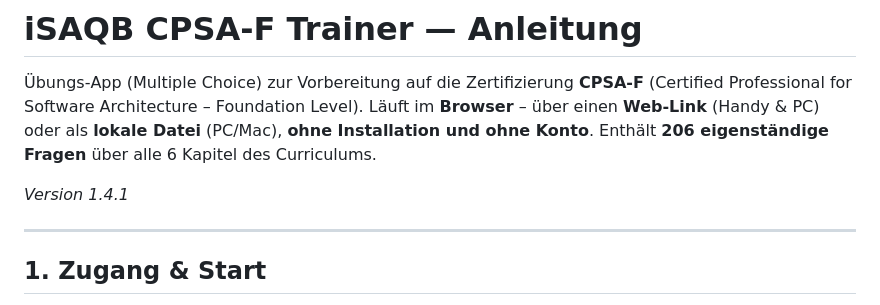
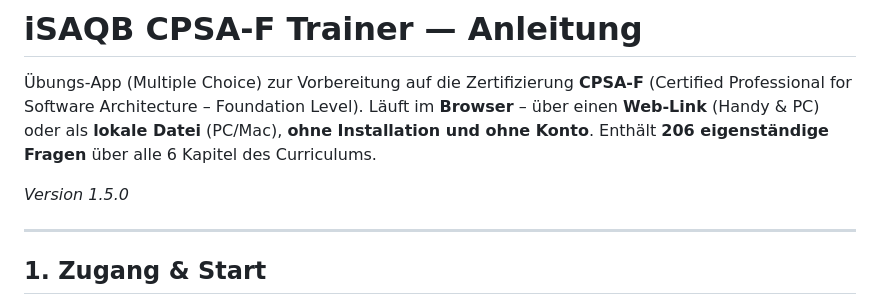
Before and after one commit to antoniotroiano/isaqb-lernapp, a Markdown page: README.md, the part around the change. Rendered like a GitHub page.

Commit message:
Update version number to 1.5.0 in README

```diff
--- a/README.md
+++ b/README.md
@@ -5,7 +5,7 @@
 Läuft im **Browser** – über einen **Web‑Link** (Handy & PC) oder als **lokale Datei** (PC/Mac),
 **ohne Installation und ohne Konto**. Enthält **206 eigenständige Fragen** über alle 6 Kapitel des Curriculums.
 
-*Version 1.4.1*
+*Version 1.5.0*
 
 ---
 
```
